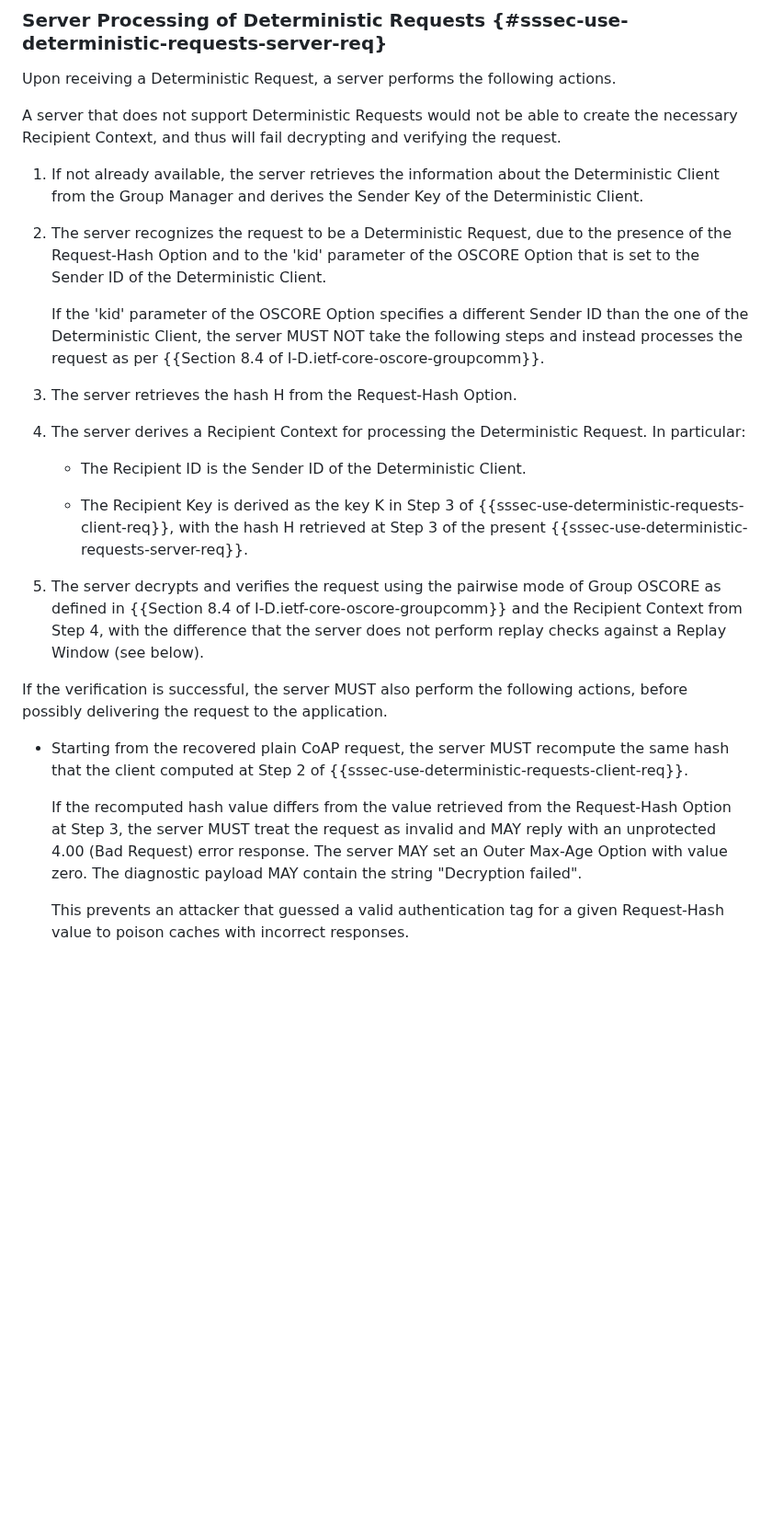
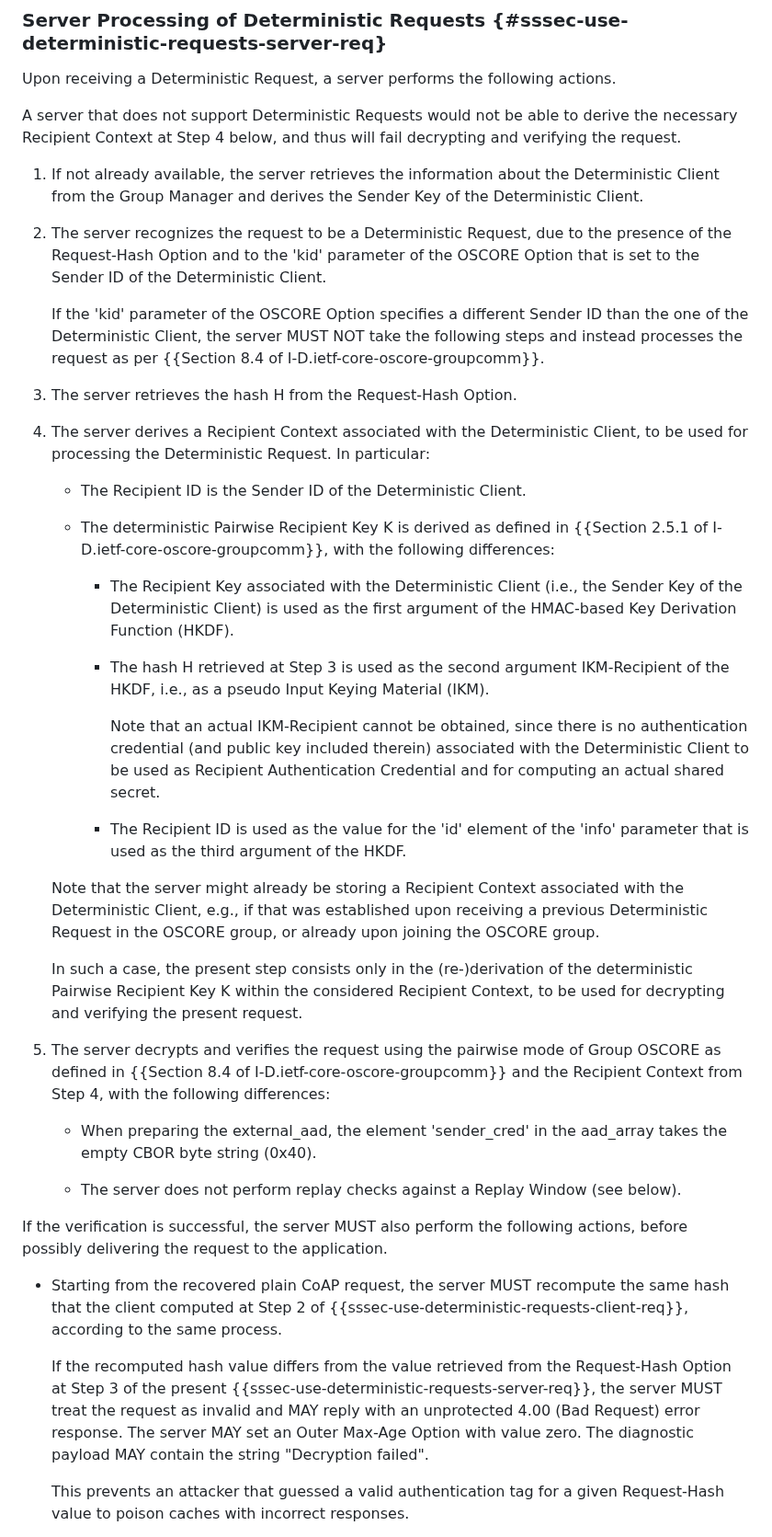
Before and after one commit to core-wg/cacheable-oscore, a Markdown page: draft-ietf-core-cacheable-oscore.md, the part around one of its changes. Shown at 92% size. GitHub-like rendering; blank space fills up the shorter version.

Commit message:
Fixed/improved presentation of processing of Deterministic Request at the server

```diff
--- a/draft-ietf-core-cacheable-oscore.md
+++ b/draft-ietf-core-cacheable-oscore.md
@@ -411,7 +411,7 @@ Note that, while the process defined above is based on the pairwise mode of Grou
 
 Upon receiving a Deterministic Request, a server performs the following actions.
 
-A server that does not support Deterministic Requests would not be able to create the necessary Recipient Context, and thus will fail decrypting and verifying the request.
+A server that does not support Deterministic Requests would not be able to derive the necessary Recipient Context at Step 4 below, and thus will fail decrypting and verifying the request.
 
 1. If not already available, the server retrieves the information about the Deterministic Client from the Group Manager and derives the Sender Key of the Deterministic Client.
 
@@ -421,19 +421,35 @@ A server that does not support Deterministic Requests would not be able to creat
 
 3. The server retrieves the hash H from the Request-Hash Option.
 
-4. The server derives a Recipient Context for processing the Deterministic Request. In particular:
+4. The server derives a Recipient Context associated with the Deterministic Client, to be used for processing the Deterministic Request. In particular:
 
-   - The Recipient ID is the Sender ID of the Deterministic Client.
+   * The Recipient ID is the Sender ID of the Deterministic Client.
 
-   - The Recipient Key is derived as the key K in Step 3 of {{sssec-use-deterministic-requests-client-req}}, with the hash H retrieved at Step 3 of the present {{sssec-use-deterministic-requests-server-req}}.
+   * The deterministic Pairwise Recipient Key K is derived as defined in {{Section 2.5.1 of I-D.ietf-core-oscore-groupcomm}}, with the following differences:
 
-5. The server decrypts and verifies the request using the pairwise mode of Group OSCORE as defined in {{Section 8.4 of I-D.ietf-core-oscore-groupcomm}} and the Recipient Context from Step 4, with the difference that the server does not perform replay checks against a Replay Window (see below).
+     - The Recipient Key associated with the Deterministic Client (i.e., the Sender Key of the Deterministic Client) is used as the first argument of the HMAC-based Key Derivation Function (HKDF).
+
+     - The hash H retrieved at Step 3 is used as the second argument IKM-Recipient of the HKDF, i.e., as a pseudo Input Keying Material (IKM).
+
+       Note that an actual IKM-Recipient cannot be obtained, since there is no authentication credential (and public key included therein) associated with the Deterministic Client to be used as Recipient Authentication Credential and for computing an actual shared secret.
+
+     - The Recipient ID is used as the value for the 'id' element of the 'info' parameter that is used as the third argument of the HKDF.
+
+   Note that the server might already be storing a Recipient Context associated with the Deterministic Client, e.g., if that was established upon receiving a previous Deterministic Request in the OSCORE group, or already upon joining the OSCORE group.
+
+   In such a case, the present step consists only in the (re-)derivation of the deterministic Pairwise Recipient Key K within the considered Recipient Context, to be used for decrypting and verifying the present request.
+
+5. The server decrypts and verifies the request using the pairwise mode of Group OSCORE as defined in {{Section 8.4 of I-D.ietf-core-oscore-groupcomm}} and the Recipient Context from Step 4, with the following differences:
+
+   * When preparing the external_aad, the element 'sender_cred' in the aad_array takes the empty CBOR byte string (0x40).
+
+   * The server does not perform replay checks against a Replay Window (see below).
 
 If the verification is successful, the server MUST also perform the following actions, before possibly delivering the request to the application.
 
-* Starting from the recovered plain CoAP request, the server MUST recompute the same hash that the client computed at Step 2 of {{sssec-use-deterministic-requests-client-req}}.
+* Starting from the recovered plain CoAP request, the server MUST recompute the same hash that the client computed at Step 2 of {{sssec-use-deterministic-requests-client-req}}, according to the same process.
 
-   If the recomputed hash value differs from the value retrieved from the Request-Hash Option at Step 3, the server MUST treat the request as invalid and MAY reply with an unprotected 4.00 (Bad Request) error response. The server MAY set an Outer Max-Age Option with value zero. The diagnostic payload MAY contain the string "Decryption failed".
+   If the recomputed hash value differs from the value retrieved from the Request-Hash Option at Step 3 of the present {{sssec-use-deterministic-requests-server-req}}, the server MUST treat the request as invalid and MAY reply with an unprotected 4.00 (Bad Request) error response. The server MAY set an Outer Max-Age Option with value zero. The diagnostic payload MAY contain the string "Decryption failed".
 
    This prevents an attacker that guessed a valid authentication tag for a given Request-Hash value to poison caches with incorrect responses.
 
```
Also changed, not shown: other parts of draft-ietf-core-cacheable-oscore.md (+2 -0 lines).
